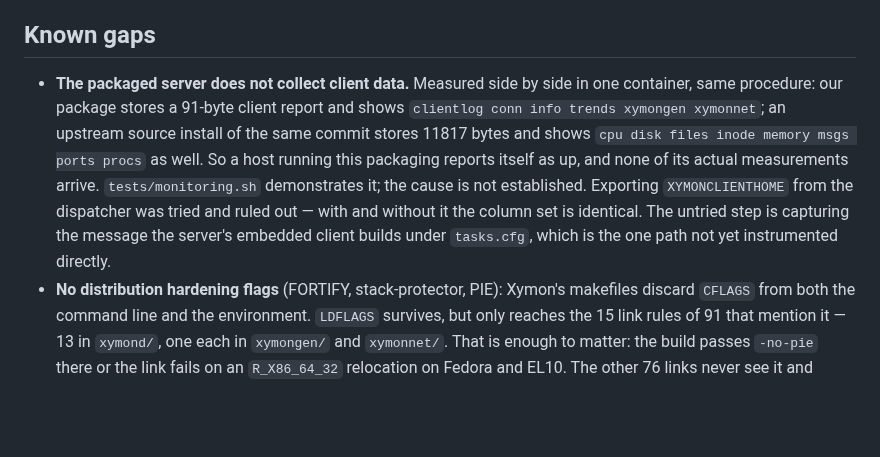
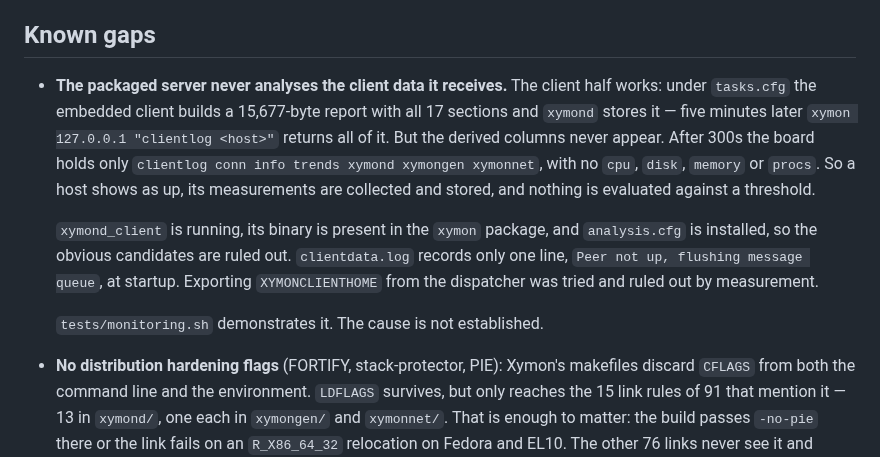
Before and after one commit to xymon-monitoring/xymon-rpm, a Markdown page: README.md, the part around the change. Drawn GitHub-style; blank space fills up the shorter version.

Commit message:
README: correct the client-data gap -- the data arrives, it is not analysed
The entry said the packaged server "does not collect client data" and
cited a 91-byte report. Both were wrong, and wrong in a way that
understates the problem.

91 bytes was my own broken invocation: running the client by hand
through `xymoncmd --env=...` leaves XYMONCLIENTHOME empty so it searches
/bin. On the path that actually runs -- the server's tasks.cfg client --
the report is 15,677 bytes with all 17 sections, and xymond stores it.
The comparison against a source install was measured the same broken
way, so it proved nothing about the packaging either.

What is true, measured in one run at 300 seconds: clientdata=15677B and
the board still holds only clientlog, conn, info, trends, xymond,
xymongen and xymonnet. The measurements are collected, transmitted and
stored, and nothing is ever evaluated against a threshold.

Also records what that rules out -- xymond_client running, its binary
present, analysis.cfg installed -- so the next person starts past it.

Claude-Session: https://claude.ai/code/session_01LxGsJ3M6JXADrtXHuNTPVn

```diff
--- a/README.md
+++ b/README.md
@@ -180,18 +180,23 @@ forever, which no retention count could trim.
 
 ## Known gaps
 
-- **The packaged server does not collect client data.** Measured side by
-  side in one container, same procedure: our package stores a 91-byte
-  client report and shows `clientlog conn info trends xymongen
-  xymonnet`; an upstream source install of the same commit stores 11817
-  bytes and shows `cpu disk files inode memory msgs ports procs` as
-  well. So a host running this packaging reports itself as up, and none
-  of its actual measurements arrive. `tests/monitoring.sh` demonstrates
-  it; the cause is not established. Exporting `XYMONCLIENTHOME` from the
-  dispatcher was tried and ruled out — with and without it the column
-  set is identical. The untried step is capturing the message the
-  server's embedded client builds under `tasks.cfg`, which is the one
-  path not yet instrumented directly.
+- **The packaged server never analyses the client data it receives.**
+  The client half works: under `tasks.cfg` the embedded client builds a
+  15,677-byte report with all 17 sections and `xymond` stores it — five
+  minutes later `xymon 127.0.0.1 "clientlog <host>"` returns all of it.
+  But the derived columns never appear. After 300s the board holds only
+  `clientlog conn info trends xymond xymongen xymonnet`, with no `cpu`,
+  `disk`, `memory` or `procs`. So a host shows as up, its measurements
+  are collected and stored, and nothing is evaluated against a
+  threshold.
+
+  `xymond_client` is running, its binary is present in the `xymon`
+  package, and `analysis.cfg` is installed, so the obvious candidates
+  are ruled out. `clientdata.log` records only one line, `Peer not up,
+  flushing message queue`, at startup. Exporting `XYMONCLIENTHOME` from
+  the dispatcher was tried and ruled out by measurement.
+
+  `tests/monitoring.sh` demonstrates it. The cause is not established.
 - **No distribution hardening flags** (FORTIFY, stack-protector, PIE):
   Xymon's makefiles discard `CFLAGS` from both the command line and the
   environment. `LDFLAGS` survives, but only reaches the 15 link rules of
```
